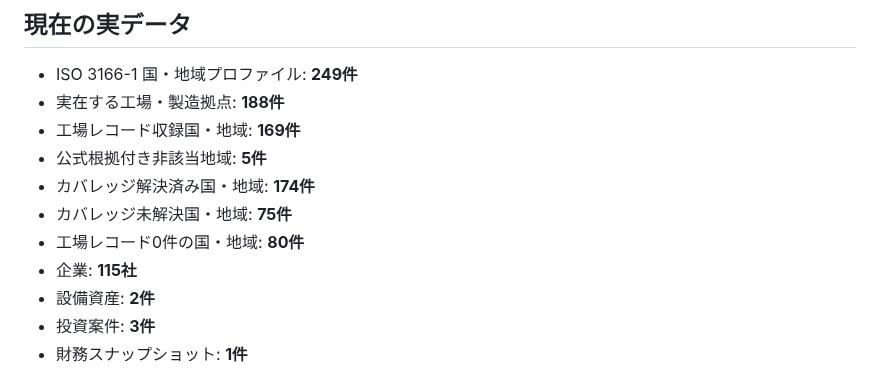
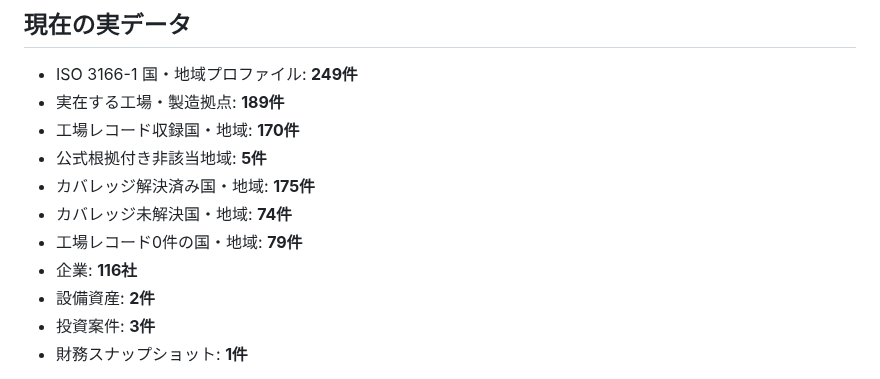
Before and after one commit to KAFKA2306/factory, a Markdown page: README.md, the part around the change. Drawn GitHub-style.

Commit message:
Update FactoryDB coverage counts for Puerto Rico

```diff
--- a/README.md
+++ b/README.md
@@ -5,13 +5,13 @@
 ## 現在の実データ
 
 - ISO 3166-1 国・地域プロファイル: **249件**
-- 実在する工場・製造拠点: **188件**
-- 工場レコード収録国・地域: **169件**
+- 実在する工場・製造拠点: **189件**
+- 工場レコード収録国・地域: **170件**
 - 公式根拠付き非該当地域: **5件**
-- カバレッジ解決済み国・地域: **174件**
-- カバレッジ未解決国・地域: **75件**
-- 工場レコード0件の国・地域: **80件**
-- 企業: **115社**
+- カバレッジ解決済み国・地域: **175件**
+- カバレッジ未解決国・地域: **74件**
+- 工場レコード0件の国・地域: **79件**
+- 企業: **116社**
 - 設備資産: **2件**
 - 投資案件: **3件**
 - 財務スナップショット: **1件**
```
